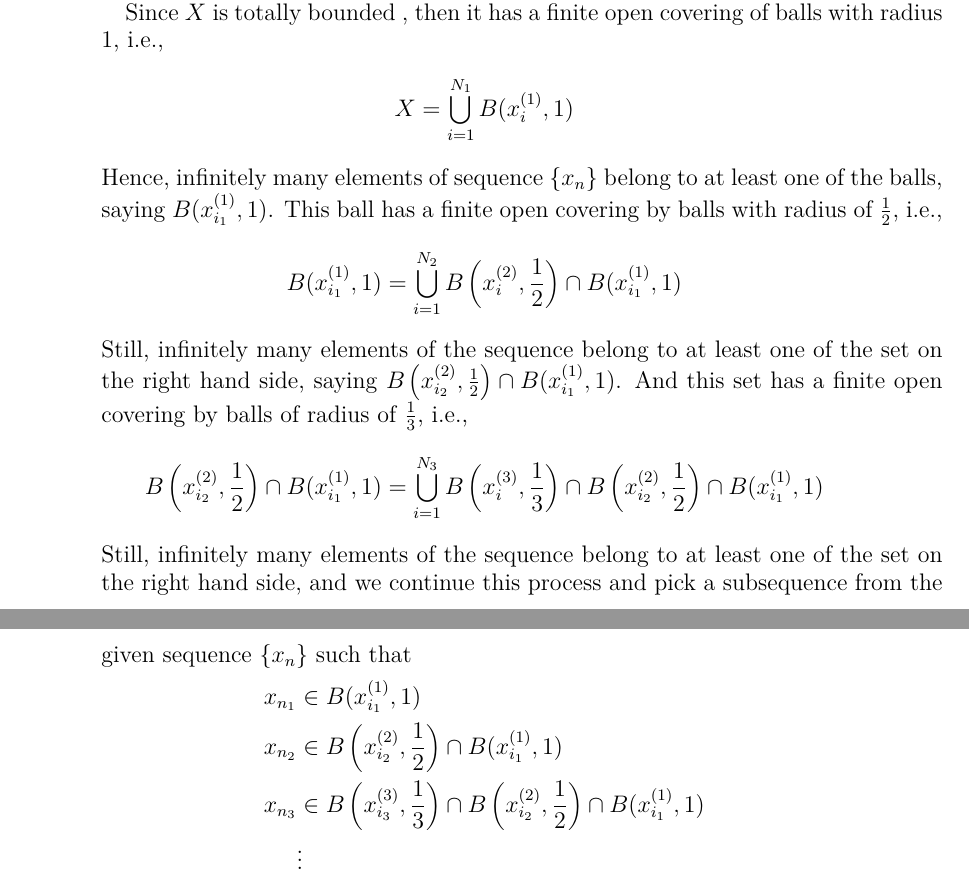
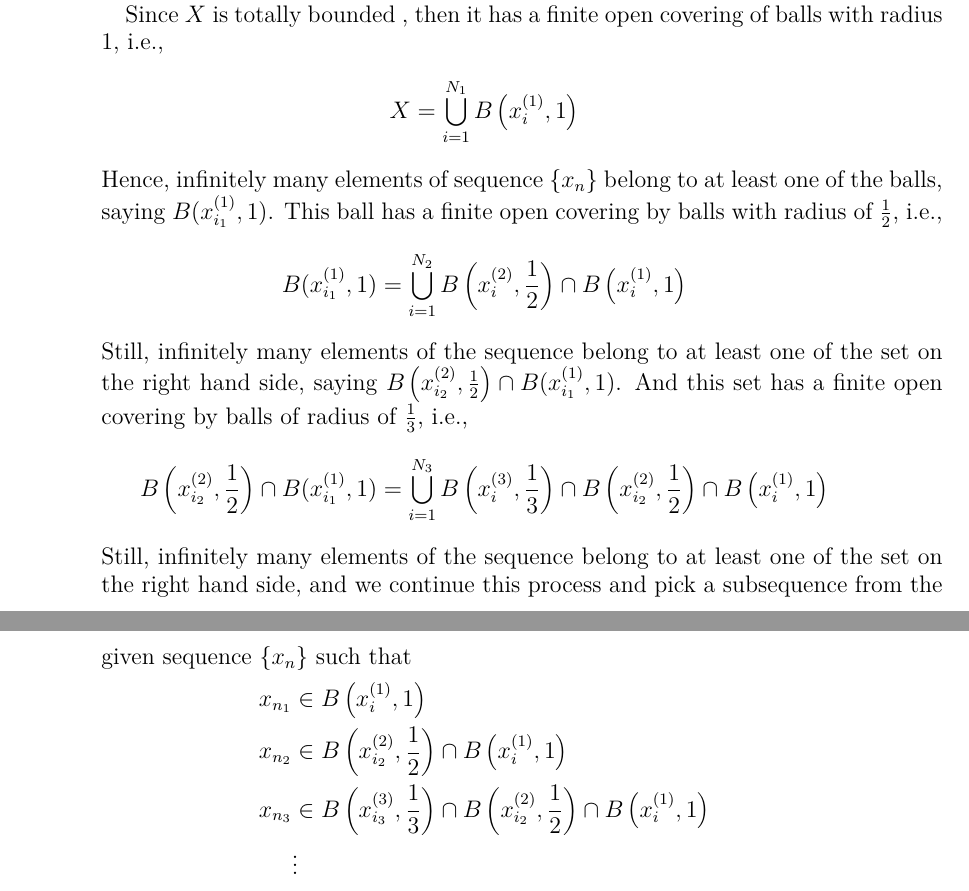
Before and after one commit to zhenyaonu/mathematical-analysis, a LaTeX paper (Note on Basic Topology.tex): two parts of pages 13 and 14 of 41, joined at a grey line, cut so that both start at the same text. Compiled offline with pdfLaTeX.

Commit message:
Update Note on Basic Topology.tex

```diff
--- a/Note on Basic Topology.tex
+++ b/Note on Basic Topology.tex
@@ -724,21 +724,21 @@ A metric space $X$ is compact if and only if it is complete and totally bounded.
 
     Since $X$ is totally bounded , then it has a finite open covering of balls with radius $1$, i.e.,
     \begin{align*}
-        X = \bigcup^{N_1}_{i=1}B(x_i^{(1)},1)
+        X = \bigcup^{N_1}_{i=1}B\left(x_i^{(1)},1\right)
     \end{align*}
     Hence, infinitely many elements of sequence $\{x_n\}$ belong to at least one of the balls, saying $B(x_{i_1}^{(1)},1)$. This ball has a finite open covering by balls with radius of $\frac{1}{2}$, i.e.,
     \begin{align*}
-        B(x_{i_1}^{(1)},1) = \bigcup^{N_2}_{i=1}B\left(x_i^{(2)},\frac{1}{2}\right)\cap B(x_{i_1}^{(1)},1)
+        B(x_{i_1}^{(1)},1) = \bigcup^{N_2}_{i=1}B\left(x_i^{(2)},\frac{1}{2}\right)\cap B\left(x_i^{(1)},1\right)
     \end{align*}
     Still, infinitely many elements of the sequence belong to at least one of the set on the right hand side, saying $B\left(x_{i_2}^{(2)},\frac{1}{2}\right)\cap B(x_{i_1}^{(1)},1)$. And this set has a finite open covering by balls of radius of $\frac{1}{3}$, i.e.,
     \begin{align*}
-        B\left(x_{i_2}^{(2)},\frac{1}{2}\right)\cap B(x_{i_1}^{(1)},1) = \bigcup^{N_3}_{i=1} B\left(x_{i}^{(3)},\frac{1}{3}\right)\cap B\left(x_{i_2}^{(2)},\frac{1}{2}\right)\cap B(x_{i_1}^{(1)},1)
+        B\left(x_{i_2}^{(2)},\frac{1}{2}\right)\cap B(x_{i_1}^{(1)},1) = \bigcup^{N_3}_{i=1} B\left(x_{i}^{(3)},\frac{1}{3}\right)\cap B\left(x_{i_2}^{(2)},\frac{1}{2}\right)\cap B\left(x_i^{(1)},1\right)
     \end{align*}
     Still, infinitely many elements of the sequence belong to at least one of the set on the right hand side, and we continue this process and pick a subsequence from the given sequence $\{x_n\}$ such that
     \begin{align*}
-        x_{n_1} &\in B(x_{i_1}^{(1)},1) \\
-        x_{n_2} &\in B\left(x_{i_2}^{(2)},\frac{1}{2}\right)\cap B(x_{i_1}^{(1)},1) \\
-        x_{n_3} &\in B\left(x_{i_3}^{(3)},\frac{1}{3}\right)\cap B\left(x_{i_2}^{(2)},\frac{1}{2}\right)\cap B(x_{i_1}^{(1)},1)\\
+        x_{n_1} &\in B\left(x_i^{(1)},1\right) \\
+        x_{n_2} &\in B\left(x_{i_2}^{(2)},\frac{1}{2}\right)\cap B\left(x_i^{(1)},1\right) \\
+        x_{n_3} &\in B\left(x_{i_3}^{(3)},\frac{1}{3}\right)\cap B\left(x_{i_2}^{(2)},\frac{1}{2}\right)\cap B\left(x_i^{(1)},1\right)\\
         & \vdots
     \end{align*}
 
```
